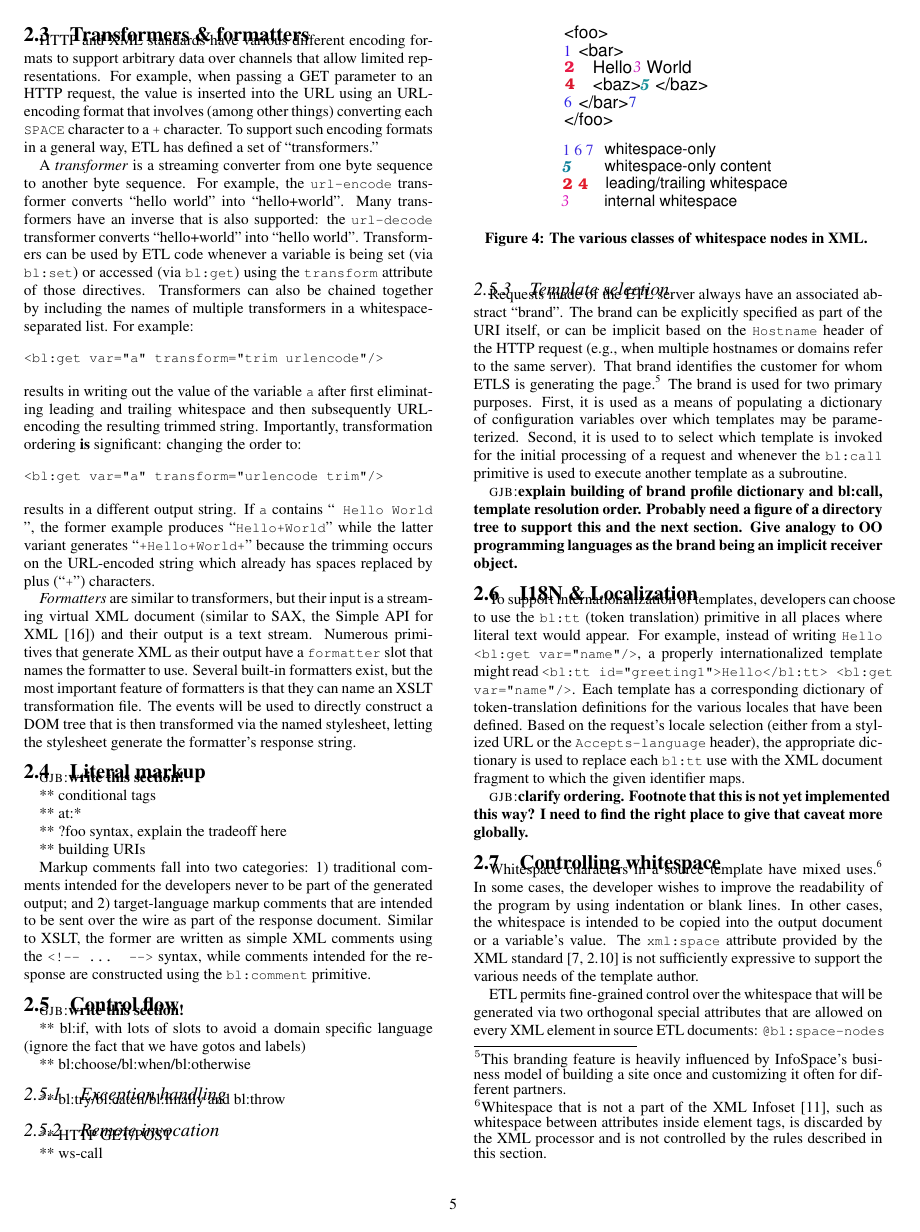
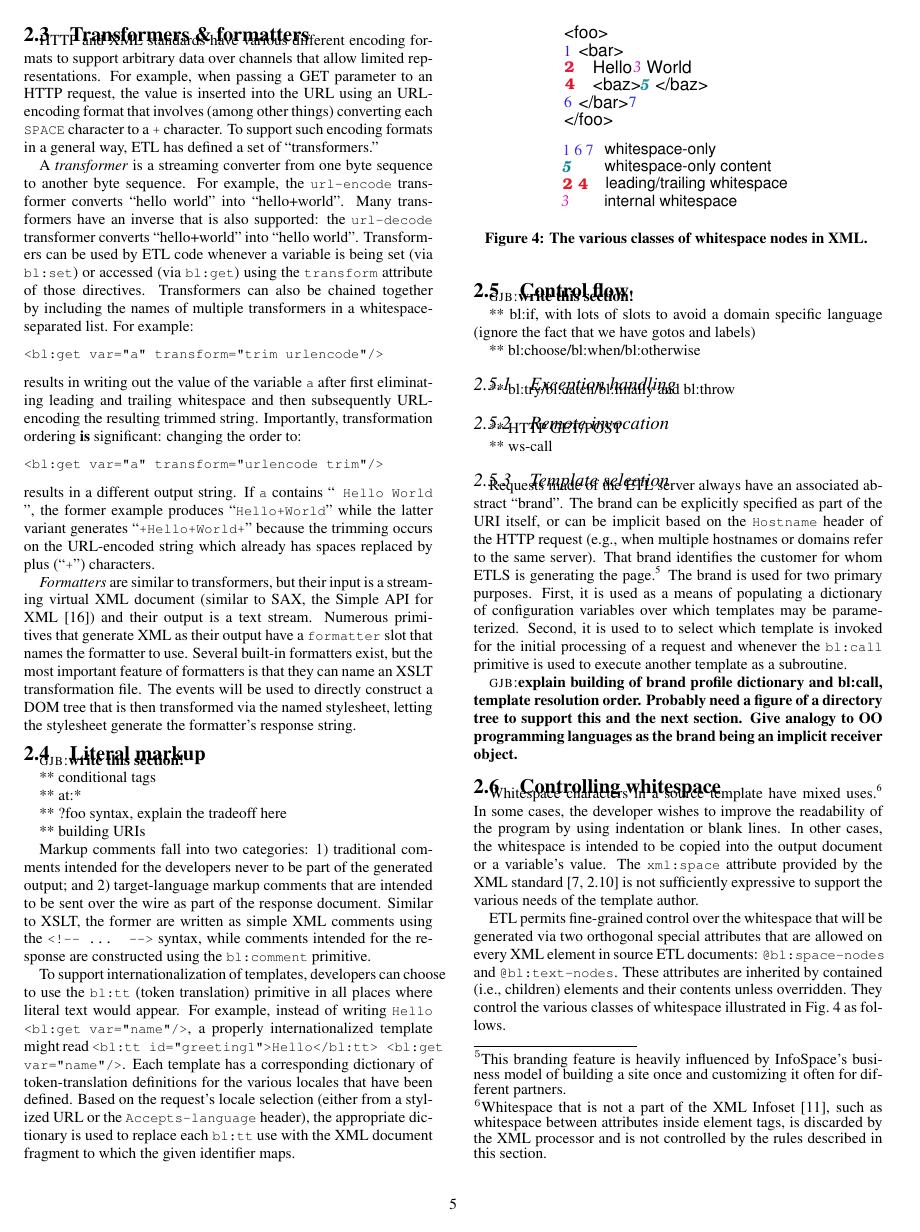
Before and after one commit to gjbadros/etl-www2003, a LaTeX document (etl-www2003.tex): page 5 of 9. Compiled offline with pdfLaTeX.

Commit message:
Mention I18N and L13N as part of literal markup section, and drop that subsection's header.

```diff
--- a/etl-www2003.tex
+++ b/etl-www2003.tex
@@ -732,25 +745,6 @@ bl:call, template resolution order.  Probably need a figure of a
 directory tree to support this and the next section.  Give analogy to
 OO programming languages as the brand being an implicit receiver
 object.}
-
-\subsection{I18N \& Localization}
-\label{ssec-localization}
-
-To support internationalization of templates, developers can choose to
-use the \smtexttt{bl:tt} (token translation) primitive in all places
-where literal text would appear.  For example, instead of writing
-\smtexttt{Hello <bl:get var="name"/>}, a properly internationalized
-template might read \smtexttt{<bl:tt id="greeting1">Hello</bl:tt>
-<bl:get var="name"/>}. Each template has a corresponding dictionary of
-token-translation definitions for the various locales that have been
-defined.  Based on the request's locale selection (either from a
-stylized URL or the \smtexttt{Accepts-language} header), the
-appropriate dictionary is used to replace each \smtexttt{bl:tt} use
-with the XML document fragment to which the given identifier maps.
-
-\gjb{clarify ordering.  Footnote that this is not yet
-implemented this way?  I need to find the right place to give that
-caveat more globally.}
 
 \subsection{Controlling whitespace}
 
```
Also changed, not shown: etl-www2003.tex (13 more changed lines).
